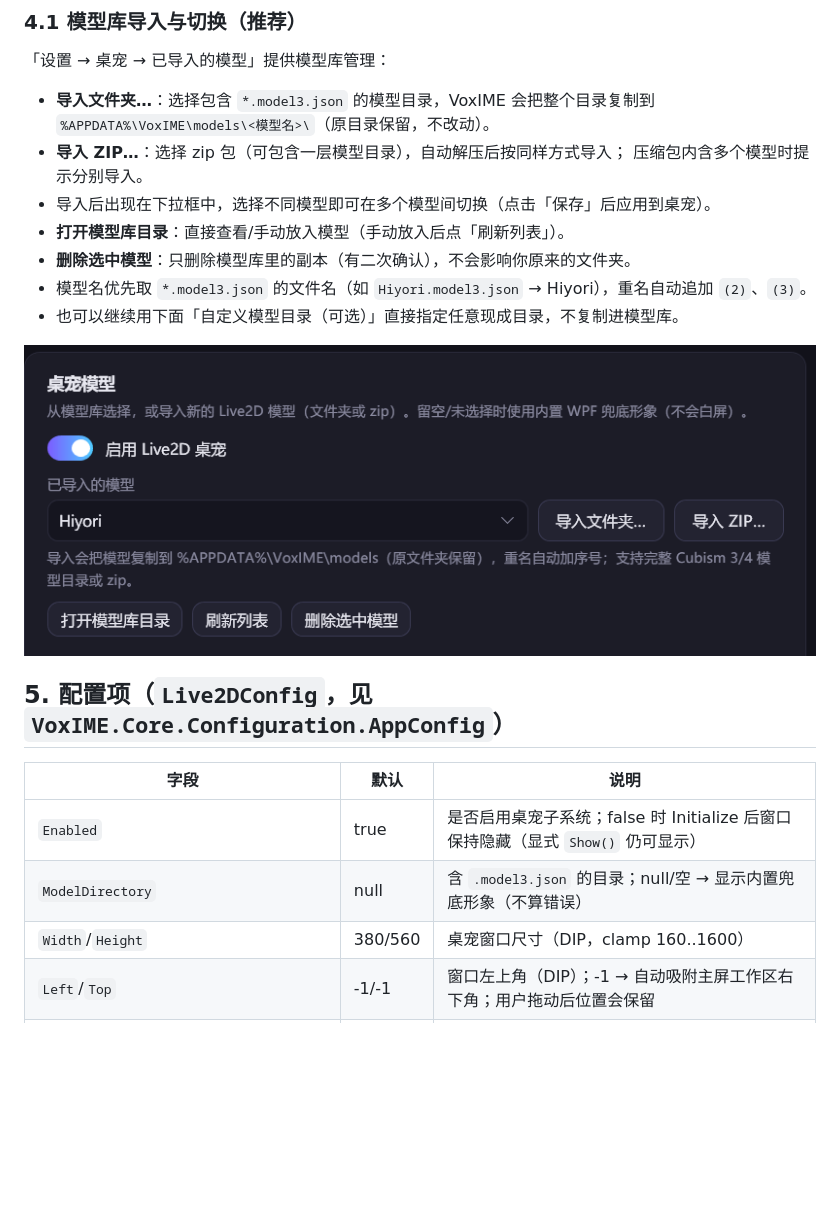
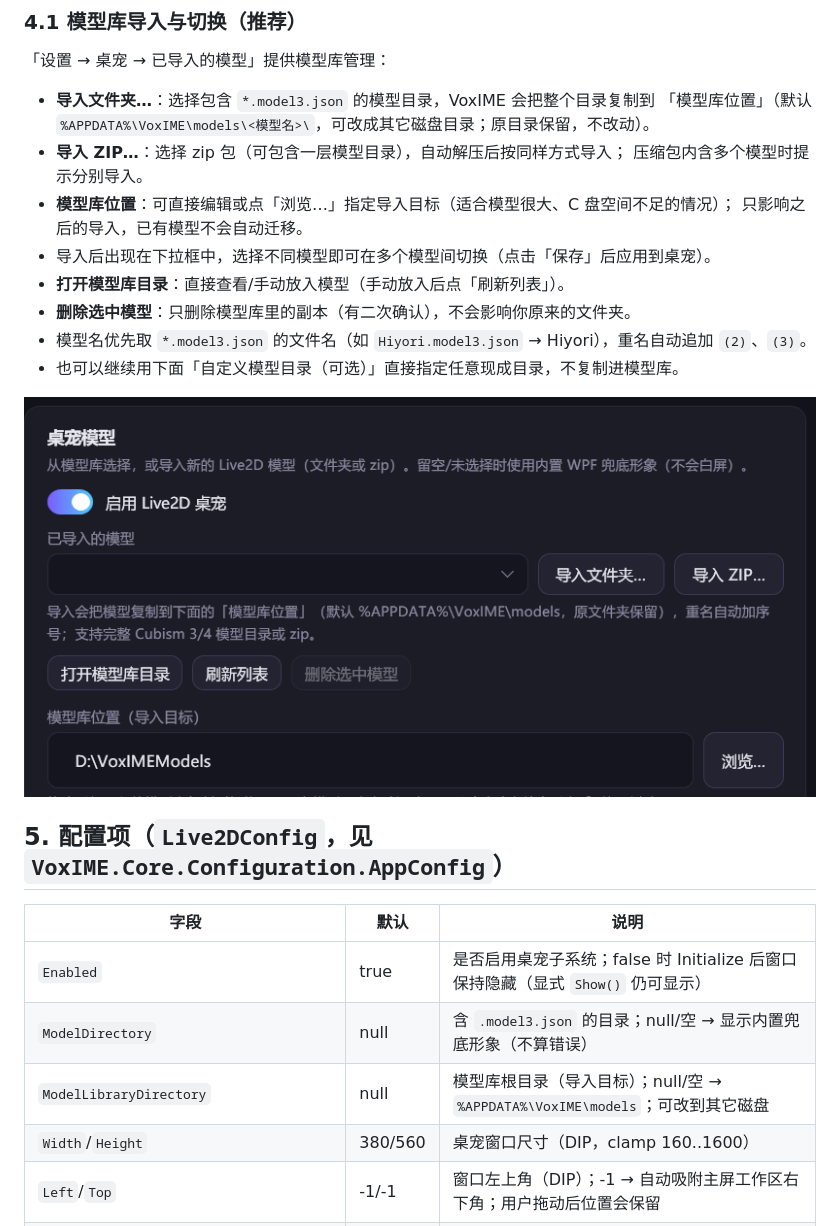
Before and after one commit to Janzhynhuh/VoxIME, a Markdown page: docs/live2d.md, the part around the change. Drawn GitHub-style; pictures changed too: docs/screenshots/live2d-model-library.png; blank space fills up the shorter version.

```diff
--- a/docs/live2d.md
+++ b/docs/live2d.md
@@ -129,9 +129,11 @@ Hiyori/
 「设置 → 桌宠 → 已导入的模型」提供模型库管理：
 
 - **导入文件夹…**：选择包含 `*.model3.json` 的模型目录，VoxIME 会把整个目录复制到
-  `%APPDATA%\VoxIME\models\<模型名>\`（原目录保留，不改动）。
+  「模型库位置」（默认 `%APPDATA%\VoxIME\models\<模型名>\`，可改成其它磁盘目录；原目录保留，不改动）。
 - **导入 ZIP…**：选择 zip 包（可包含一层模型目录），自动解压后按同样方式导入；
   压缩包内含多个模型时提示分别导入。
+- **模型库位置**：可直接编辑或点「浏览…」指定导入目标（适合模型很大、C 盘空间不足的情况）；
+  只影响之后的导入，已有模型不会自动迁移。
 - 导入后出现在下拉框中，选择不同模型即可在多个模型间切换（点击「保存」后应用到桌宠）。
 - **打开模型库目录**：直接查看/手动放入模型（手动放入后点「刷新列表」）。
 - **删除选中模型**：只删除模型库里的副本（有二次确认），不会影响你原来的文件夹。
@@ -146,6 +148,7 @@ Hiyori/
 |---|---|---|
 | `Enabled` | true | 是否启用桌宠子系统；false 时 Initialize 后窗口保持隐藏（显式 `Show()` 仍可显示） |
 | `ModelDirectory` | null | 含 `.model3.json` 的目录；null/空 → 显示内置兜底形象（不算错误） |
+| `ModelLibraryDirectory` | null | 模型库根目录（导入目标）；null/空 → `%APPDATA%\VoxIME\models`；可改到其它磁盘 |
 | `Width`/`Height` | 380/560 | 桌宠窗口尺寸（DIP，clamp 160..1600） |
 | `Left`/`Top` | -1/-1 | 窗口左上角（DIP）；-1 → 自动吸附主屏工作区右下角；用户拖动后位置会保留 |
 | `Opacity` | 0.96 | 整窗透明度（0.2..1.0） |
```
Also changed, not shown: README.md (+2 -2 lines), docs/ARCHITECTURE.md (+2 -2 lines), 4 other files.
